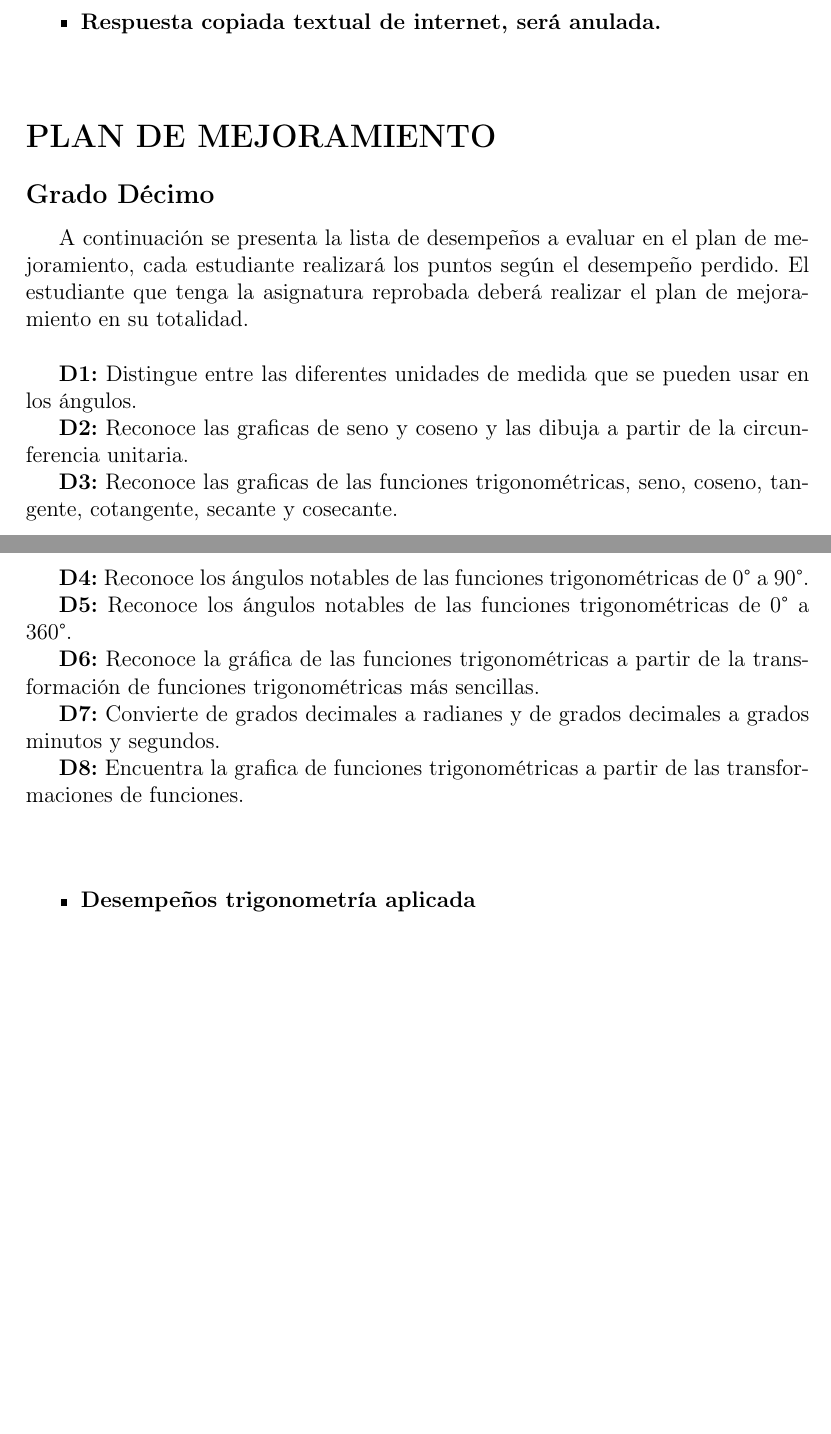
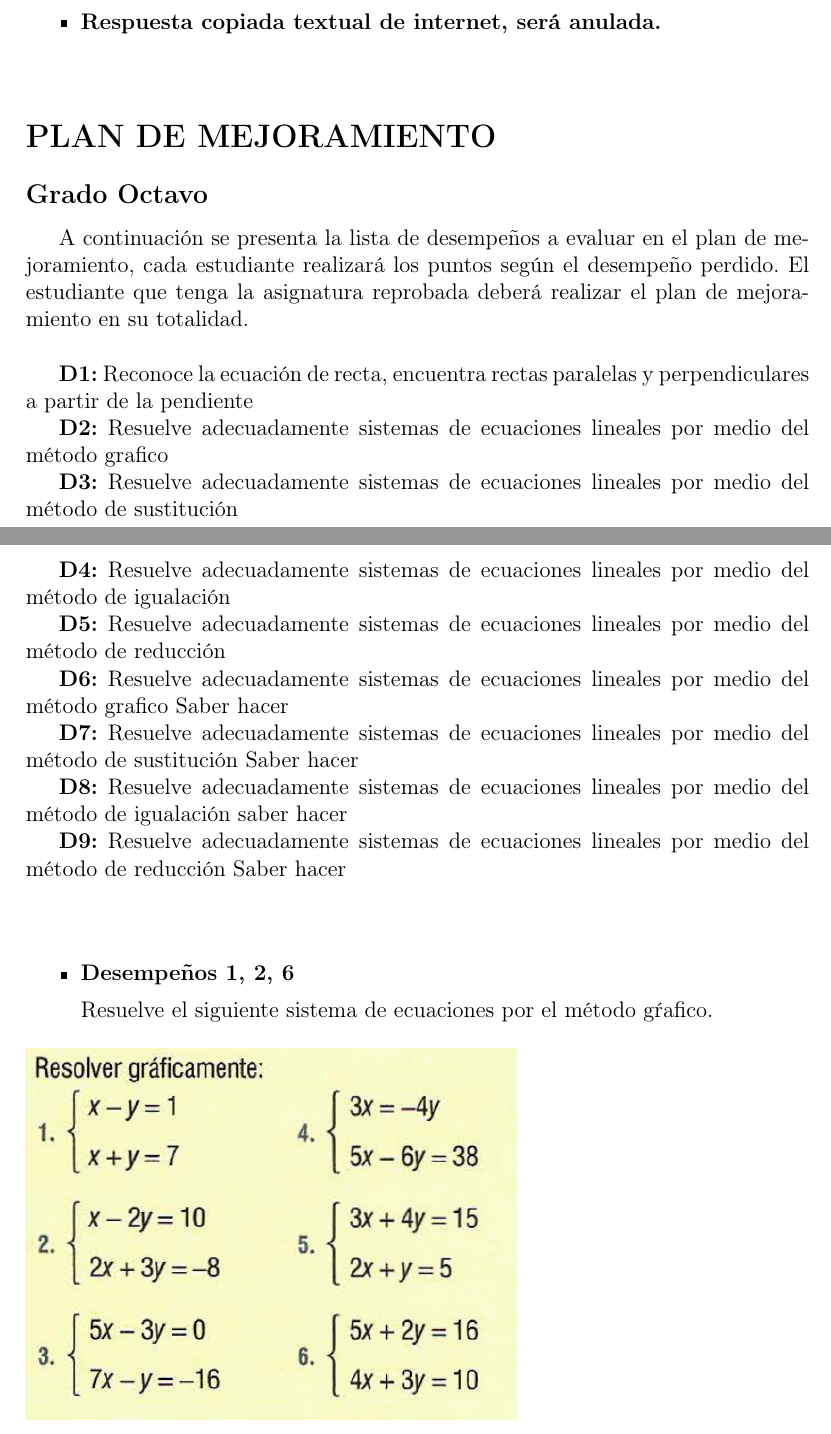
Before and after one commit to BryanWho/planes_de_mejoramiento, a LaTeX document (8/octavo_plan_de_mejoramiento.tex): two parts of pages 2 and 3 of 3 before the commit and two parts of pages 2 and 3 of 4 after it, joined at a grey line, cut so that both start at the same text, the shorter picture padded with empty space. Compiled offline with pdfLaTeX.

Commit message:
octavo terminado

```diff
--- a/8/octavo_plan_de_mejoramiento.tex
+++ b/8/octavo_plan_de_mejoramiento.tex
@@ -78,26 +78,28 @@
 
 	\vspace{0.5cm}
 	\section*{PLAN DE MEJORAMIENTO}
-	\subsection*{Grado Décimo}
+	\subsection*{Grado Octavo}
 
 	A continuación se presenta la lista de desempeños a evaluar en el plan de mejoramiento, cada estudiante realizará los puntos según el desempeño perdido. El estudiante que tenga la asignatura reprobada deberá realizar el plan de mejoramiento en su totalidad.\\
 
 
-	\textbf{D1:} Distingue entre las diferentes unidades de medida que se pueden usar en los ángulos.
+	\textbf{D1:} Reconoce la ecuación de recta, encuentra rectas paralelas y perpendiculares a partir de la pendiente
 
-	\textbf{D2:} Reconoce las graficas de seno y coseno y las dibuja a partir de la circunferencia unitaria.
+	\textbf{D2:} Resuelve adecuadamente sistemas de ecuaciones lineales por medio del método grafico
 
-	\textbf{D3:} Reconoce las graficas de las funciones trigonométricas, seno, coseno, tangente, cotangente, secante y cosecante.
+	\textbf{D3:} Resuelve adecuadamente sistemas de ecuaciones lineales por medio del método de sustitución
 
-	\textbf{D4:} Reconoce los ángulos notables de las funciones trigonométricas de 0° a 90°.
+	\textbf{D4:} Resuelve adecuadamente sistemas de ecuaciones lineales por medio del método de igualación
 
-	\textbf{D5:} Reconoce los ángulos notables de las funciones trigonométricas de 0° a 360°.
+	\textbf{D5:} Resuelve adecuadamente sistemas de ecuaciones lineales por medio del método de reducción
 
-	\textbf{D6:} Reconoce la gráfica de las funciones trigonométricas a partir de la transformación de funciones trigonométricas más sencillas.
+	\textbf{D6:} Resuelve adecuadamente sistemas de ecuaciones lineales por medio del método grafico Saber hacer
 
-	\textbf{D7:} Convierte de grados decimales a radianes y de grados decimales a grados minutos y segundos.
+	\textbf{D7:} Resuelve adecuadamente sistemas de ecuaciones lineales por medio del método de sustitución Saber hacer
 
-	\textbf{D8:} Encuentra la grafica de funciones trigonométricas a partir de las transformaciones de funciones.
+	\textbf{D8:} Resuelve adecuadamente sistemas de ecuaciones lineales por medio del método de igualación saber hacer
+
+	\textbf{D9:} Resuelve adecuadamente sistemas de ecuaciones lineales por medio del método de reducción Saber hacer
 
 
 	%---------------------------------------------------
@@ -106,4 +108,11 @@
 	\vspace{1cm}
 
 	\begin{itemize}
-		\item \textbf{Desempeños trigonometría aplicada}
+		\item \textbf{Desempeños 1, 2, 6}
+
+		Resuelve el siguiente sistema de ecuaciones por el método gŕafico.
+
+
+		\begin{figure}[h]
+			\includegraphics[scale = 0.5]{grafico.png}
+		\end{figure}
```
Also changed, not shown: 8/eliminacion.png (added), 8/grafico.png (added), 8/igualacion.png (added), 8/octavo_plan_de_mejoramiento.pdf, 8/sustitucion.png (added), 8/octavo_plan_de_mejoramiento.tex (33 more changed lines), 3 other files.
